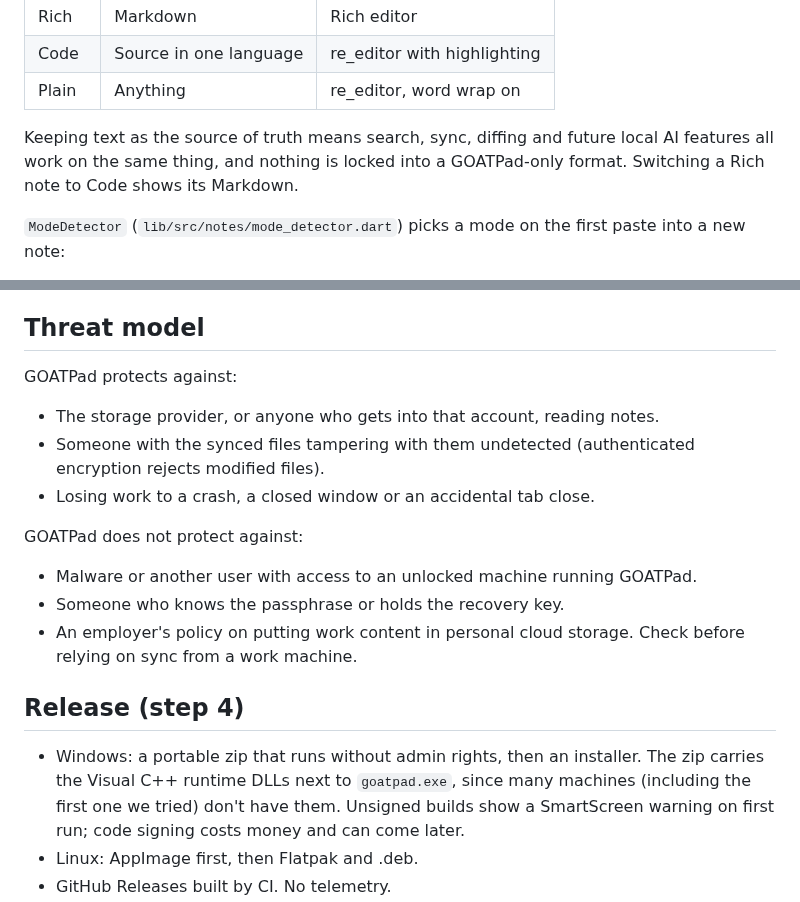
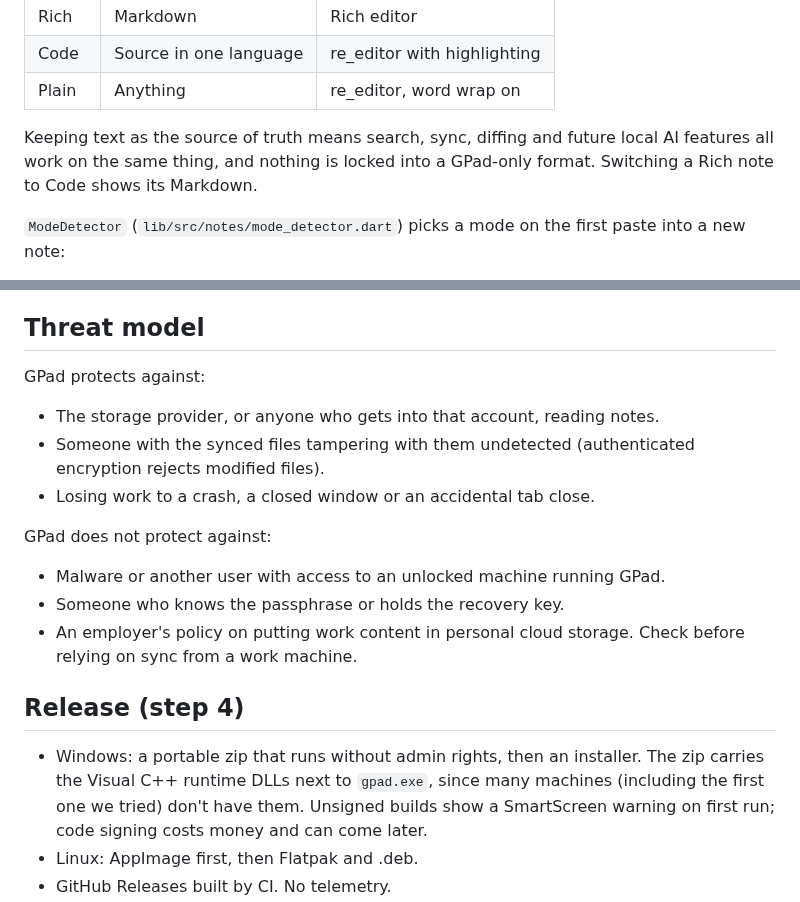
Before and after one commit to analogproblems/GOATPad, a Markdown page: docs/design.md, 2 parts joined by grey strips. Rendered like a GitHub page.

```diff
--- a/docs/design.md
+++ b/docs/design.md
@@ -73,7 +77,7 @@ edited:
 
 Keeping text as the source of truth means search, sync, diffing and future
 local AI features all work on the same thing, and nothing is locked into a
-GOATPad-only format. Switching a Rich note to Code shows its Markdown.
+GPad-only format. Switching a Rich note to Code shows its Markdown.
 
 `ModeDetector` (`lib/src/notes/mode_detector.dart`) picks a mode on the first
 paste into a new note:
@@ -162,16 +188,16 @@ winner silently.
 
 ## Threat model
 
-GOATPad protects against:
+GPad protects against:
 
 - The storage provider, or anyone who gets into that account, reading notes.
 - Someone with the synced files tampering with them undetected (authenticated
   encryption rejects modified files).
 - Losing work to a crash, a closed window or an accidental tab close.
 
-GOATPad does not protect against:
+GPad does not protect against:
 
-- Malware or another user with access to an unlocked machine running GOATPad.
+- Malware or another user with access to an unlocked machine running GPad.
 - Someone who knows the passphrase or holds the recovery key.
 - An employer's policy on putting work content in personal cloud storage.
   Check before relying on sync from a work machine.
@@ -179,7 +205,7 @@ GOATPad does not protect against:
 ## Release (step 4)
 
 - Windows: a portable zip that runs without admin rights, then an installer.
-  The zip carries the Visual C++ runtime DLLs next to `goatpad.exe`, since
+  The zip carries the Visual C++ runtime DLLs next to `gpad.exe`, since
   many machines (including the first one we tried) don't have them.
   Unsigned builds show a SmartScreen warning on first run; code signing costs
   money and can come later.
```
Also changed, not shown: other parts of docs/design.md (+31 -5 lines), README.md (+11 -6 lines), docs/images/editor-lab-light.png, docs/images/editor-lab.png, 15 other files.
